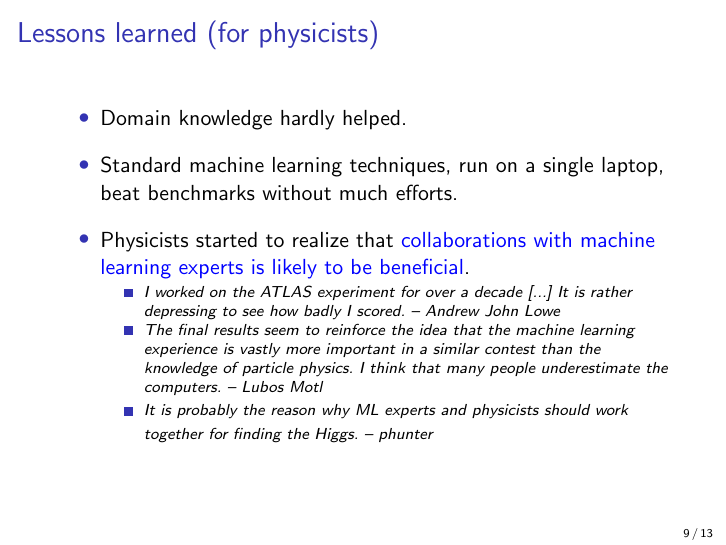
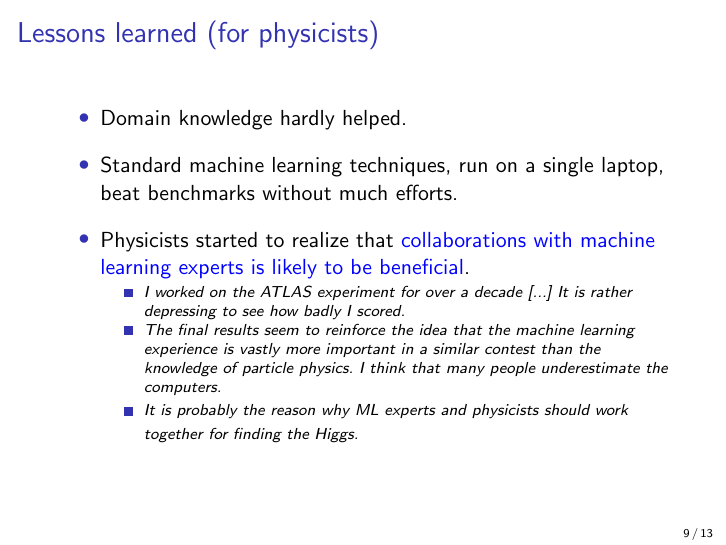
Before and after one commit to glouppe/talk-cds2014, LaTeX slides (slides.tex): page 12 of 16. Compiled offline with pdfLaTeX.

Commit message:
autosave

```diff
--- a/slides.tex
+++ b/slides.tex
@@ -244,9 +244,9 @@ where
 
     \begin{itemize}
     {\scriptsize
-    \item \textit{I worked on the ATLAS experiment for over a decade [...] It is rather depressing to see how badly I scored. -- Andrew John Lowe} \\
-    \item \textit{The final results seem to reinforce the idea that the machine learning experience is vastly more important in a similar contest than the knowledge of particle physics. I think that many people underestimate the computers. -- Lubos Motl}
-    \item \textit{It is probably the reason why ML experts and physicists should work together for finding the Higgs. -- phunter}
+    \item \textit{I worked on the ATLAS experiment for over a decade [...] It is rather depressing to see how badly I scored.} \\
+    \item \textit{The final results seem to reinforce the idea that the machine learning experience is vastly more important in a similar contest than the knowledge of particle physics. I think that many people underestimate the computers.}
+    \item \textit{It is probably the reason why ML experts and physicists should work together for finding the Higgs.}
     }
     \end{itemize}
 
```
Also changed, not shown: slides.pdf.
